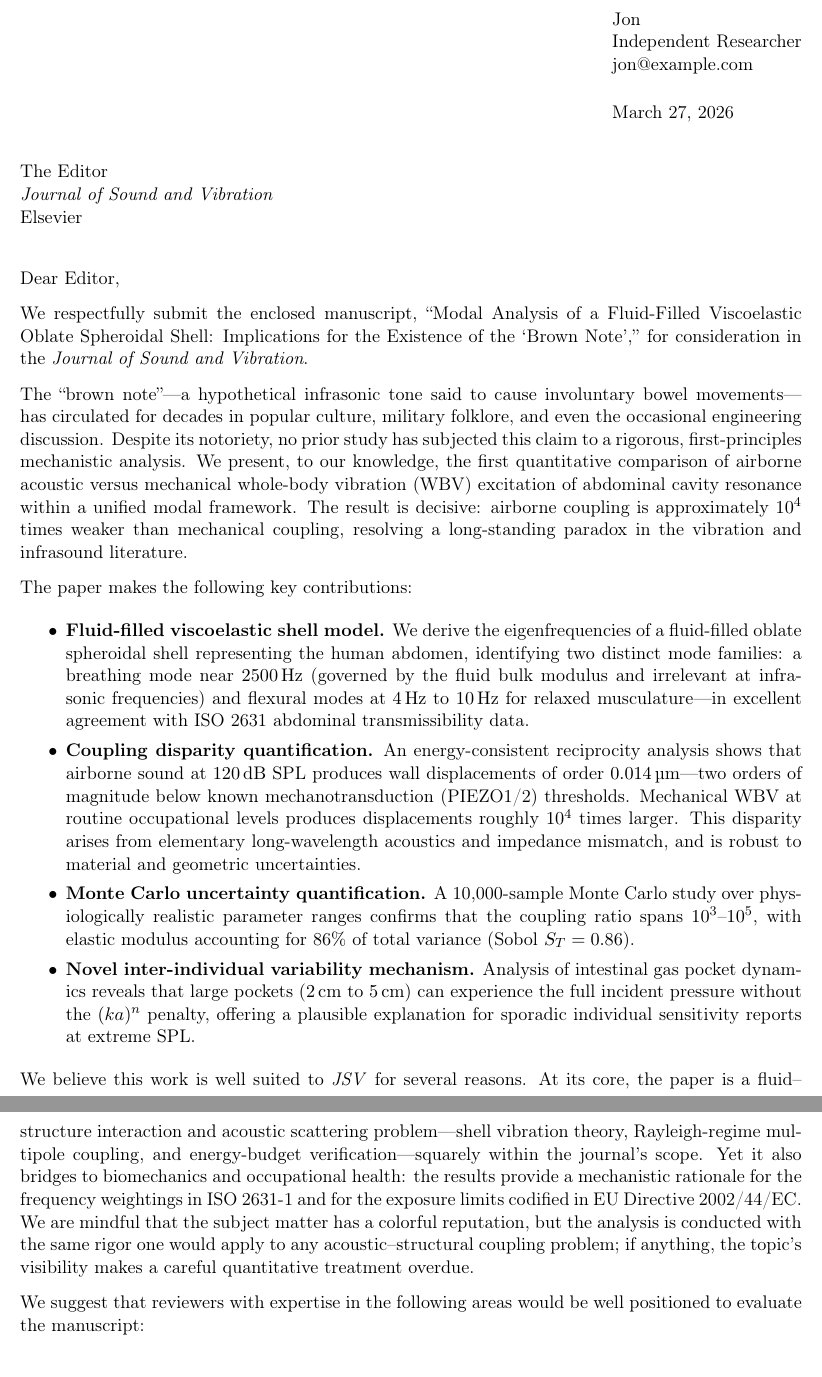
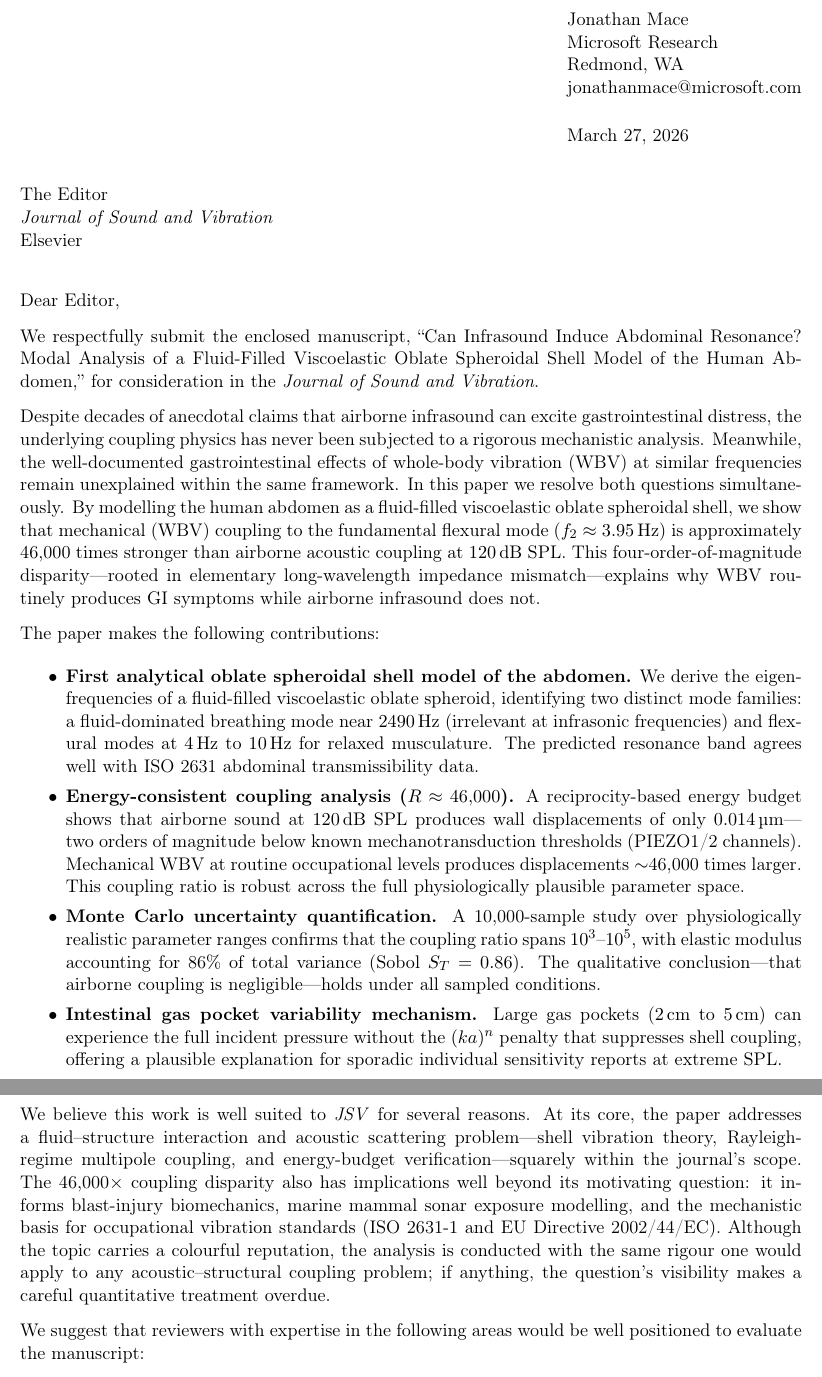
Before and after one commit to JonathanMace/brownnote, a LaTeX letter (paper/cover-letter.tex): two parts of pages 1 and 2 of 2, joined at a grey line, cut at the place of the change. Compiled offline with pdfLaTeX.

Commit message:
[paper] Reframe cover letter around 46,000x coupling disparity
Lead contribution is now the energy-consistent coupling analysis showing
mechanical WBV excitation is ~46,000x stronger than airborne acoustic
coupling, rather than the brown note hypothesis per se.

Changes:
- Updated title reference to match reframed paper title
- Opening paragraph now leads with the coupling physics problem
- Contribution bullets reordered: shell model, coupling ratio R~46,000,
  Monte Carlo UQ, gas pocket mechanism
- Broader relevance paragraph now mentions blast injury, marine mammal
  sonar, and occupational health applications
- British English throughout (colour, rigour, modelling)
- Updated author/affiliation from placeholder to Jonathan Mace / MSR

Co-authored-by: Copilot <223556219+Copilot@users.noreply.github.com>

```diff
--- a/paper/cover-letter.tex
+++ b/paper/cover-letter.tex
@@ -6,8 +6,8 @@
 \usepackage{hyperref}
 \usepackage{siunitx}
 
-\signature{Jon\\Independent Researcher}
-\address{Jon\\Independent Researcher\\jon@example.com}
+\signature{Jonathan Mace\\Microsoft Research}
+\address{Jonathan Mace\\Microsoft Research\\Redmond, WA\\jonathanmace@microsoft.com}
 
 \begin{document}
 
@@ -18,65 +18,70 @@
 
 \opening{Dear Editor,}
 
-We respectfully submit the enclosed manuscript, ``Modal Analysis of a
-Fluid-Filled Viscoelastic Oblate Spheroidal Shell: Implications for the
-Existence of the `Brown Note','' for consideration in the \textit{Journal of
-Sound and Vibration}.
+We respectfully submit the enclosed manuscript, ``Can Infrasound Induce
+Abdominal Resonance?\ Modal Analysis of a Fluid-Filled Viscoelastic Oblate
+Spheroidal Shell Model of the Human Abdomen,'' for consideration in the
+\textit{Journal of Sound and Vibration}.
 
-The ``brown note''---a hypothetical infrasonic tone said to cause involuntary
-bowel movements---has circulated for decades in popular culture, military
-folklore, and even the occasional engineering discussion.  Despite its
-notoriety, no prior study has subjected this claim to a rigorous,
-first-principles mechanistic analysis.  We present, to our knowledge, the
-first quantitative comparison of airborne acoustic versus mechanical
-whole-body vibration (WBV) excitation of abdominal cavity resonance within a
-unified modal framework.  The result is decisive: airborne coupling is
-approximately $10^4$ times weaker than mechanical coupling, resolving a
-long-standing paradox in the vibration and infrasound literature.
+Despite decades of anecdotal claims that airborne infrasound can excite
+gastrointestinal distress, the underlying coupling physics has never been
+subjected to a rigorous mechanistic analysis.  Meanwhile, the well-documented
+gastrointestinal effects of whole-body vibration (WBV) at similar frequencies
+remain unexplained within the same framework.  In this paper we resolve both
+questions simultaneously.  By modelling the human abdomen as a fluid-filled
+viscoelastic oblate spheroidal shell, we show that mechanical (WBV) coupling
+to the fundamental flexural mode ($f_2 \approx \SI{3.95}{\hertz}$) is
+approximately 46{,}000 times stronger than airborne acoustic coupling at
+\SI{120}{\decibel} SPL.  This four-order-of-magnitude disparity---rooted in
+elementary long-wavelength impedance mismatch---explains why WBV routinely
+produces GI symptoms while airborne infrasound does not.
 
-The paper makes the following key contributions:
+The paper makes the following contributions:
 
 \begin{itemize}
-  \item \textbf{Fluid-filled viscoelastic shell model.}  We derive the
-    eigenfrequencies of a fluid-filled oblate spheroidal shell representing
-    the human abdomen, identifying two distinct mode families: a breathing
-    mode near \SI{2500}{\hertz} (governed by the fluid bulk modulus and
-    irrelevant at infrasonic frequencies) and flexural modes at
-    \SIrange{4}{10}{\hertz} for relaxed musculature---in excellent agreement
-    with ISO~2631 abdominal transmissibility data.
+  \item \textbf{First analytical oblate spheroidal shell model of the abdomen.}
+    We derive the eigenfrequencies of a fluid-filled viscoelastic oblate
+    spheroid, identifying two distinct mode families: a fluid-dominated
+    breathing mode near \SI{2490}{\hertz} (irrelevant at infrasonic frequencies)
+    and flexural modes at \SIrange{4}{10}{\hertz} for relaxed musculature.
+    The predicted resonance band agrees well with ISO~2631 abdominal
+    transmissibility data.
 
-  \item \textbf{Coupling disparity quantification.}  An energy-consistent
-    reciprocity analysis shows that airborne sound at \SI{120}{\decibel} SPL
-    produces wall displacements of order \SI{0.014}{\micro\metre}---two
-    orders of magnitude below known mechanotransduction (PIEZO1/2) thresholds.
-    Mechanical WBV at routine occupational levels produces displacements
-    roughly $10^4$ times larger.  This disparity arises from elementary
-    long-wavelength acoustics and impedance mismatch, and is robust to
-    material and geometric uncertainties.
+  \item \textbf{Energy-consistent coupling analysis ($R \approx 46{,}000$).}
+    A reciprocity-based energy budget shows that airborne sound at
+    \SI{120}{\decibel} SPL produces wall displacements of only
+    \SI{0.014}{\micro\metre}---two orders of magnitude below known
+    mechanotransduction thresholds (PIEZO1/2 channels).  Mechanical WBV at
+    routine occupational levels produces displacements $\sim$46{,}000 times
+    larger.  This coupling ratio is robust across the full physiologically
+    plausible parameter space.
 
   \item \textbf{Monte Carlo uncertainty quantification.}  A 10{,}000-sample
-    Monte Carlo study over physiologically realistic parameter ranges confirms
+    study over physiologically realistic parameter ranges confirms
     that the coupling ratio spans $10^3$--$10^5$, with elastic modulus
-    accounting for 86\% of total variance (Sobol $S_T = 0.86$).
+    accounting for 86\% of total variance (Sobol $S_T = 0.86$).  The
+    qualitative conclusion---that airborne coupling is negligible---holds
+    under all sampled conditions.
 
-  \item \textbf{Novel inter-individual variability mechanism.}  Analysis of
-    intestinal gas pocket dynamics reveals that large pockets
-    (\SIrange{2}{5}{\centi\metre}) can experience the full incident pressure
-    without the $(ka)^n$ penalty, offering a plausible explanation for
-    sporadic individual sensitivity reports at extreme SPL.
+  \item \textbf{Intestinal gas pocket variability mechanism.}  Large gas
+    pockets (\SIrange{2}{5}{\centi\metre}) can experience the full incident
+    pressure without the $(ka)^n$ penalty that suppresses shell coupling,
+    offering a plausible explanation for sporadic individual sensitivity
+    reports at extreme SPL.
 \end{itemize}
 
-We believe this work is well suited to \textit{JSV} for several reasons.  At
-its core, the paper is a fluid--structure interaction and acoustic scattering
-problem---shell vibration theory, Rayleigh-regime multipole coupling, and
-energy-budget verification---squarely within the journal's scope.  Yet it
-also bridges to biomechanics and occupational health: the results provide a
-mechanistic rationale for the frequency weightings in ISO~2631-1 and for the
-exposure limits codified in EU~Directive~2002/44/EC.  We are mindful that the
-subject matter has a colorful reputation, but the analysis is conducted with
-the same rigor one would apply to any acoustic--structural coupling problem;
-if anything, the topic's visibility makes a careful quantitative treatment
-overdue.
+We believe this work is well suited to \textit{JSV} for several reasons.
+At its core, the paper addresses a fluid--structure interaction and
+acoustic scattering problem---shell vibration theory, Rayleigh-regime
+multipole coupling, and energy-budget verification---squarely within the
+journal's scope.  The 46{,}000$\times$ coupling disparity also has
+implications well beyond its motivating question: it informs blast-injury
+biomechanics, marine mammal sonar exposure modelling, and the mechanistic
+basis for occupational vibration standards (ISO~2631-1 and
+EU~Directive~2002/44/EC).  Although the topic carries a colourful reputation,
+the analysis is conducted with the same rigour one would apply to any
+acoustic--structural coupling problem; if anything, the question's visibility
+makes a careful quantitative treatment overdue.
 
 We suggest that reviewers with expertise in the following areas would be
 well positioned to evaluate the manuscript:
```
